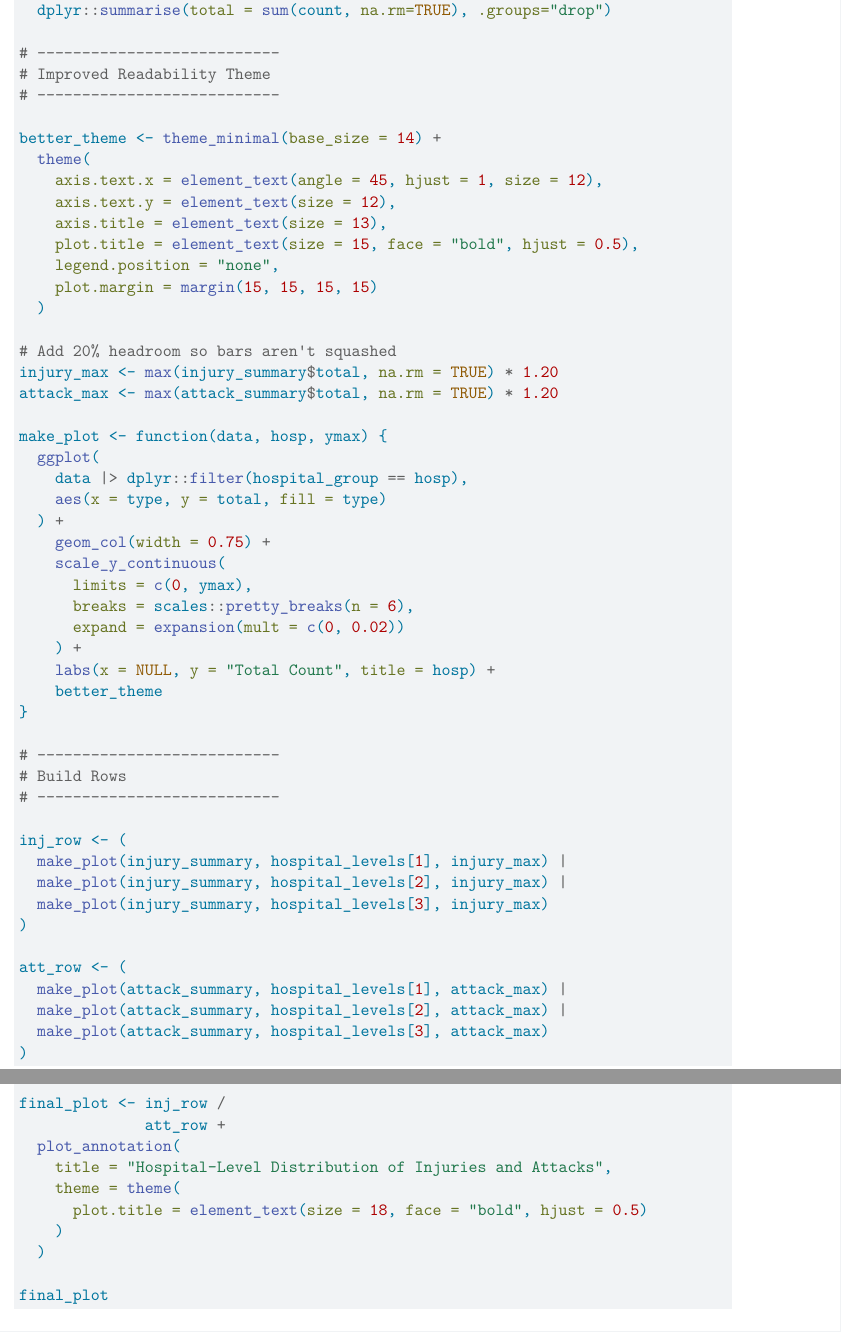
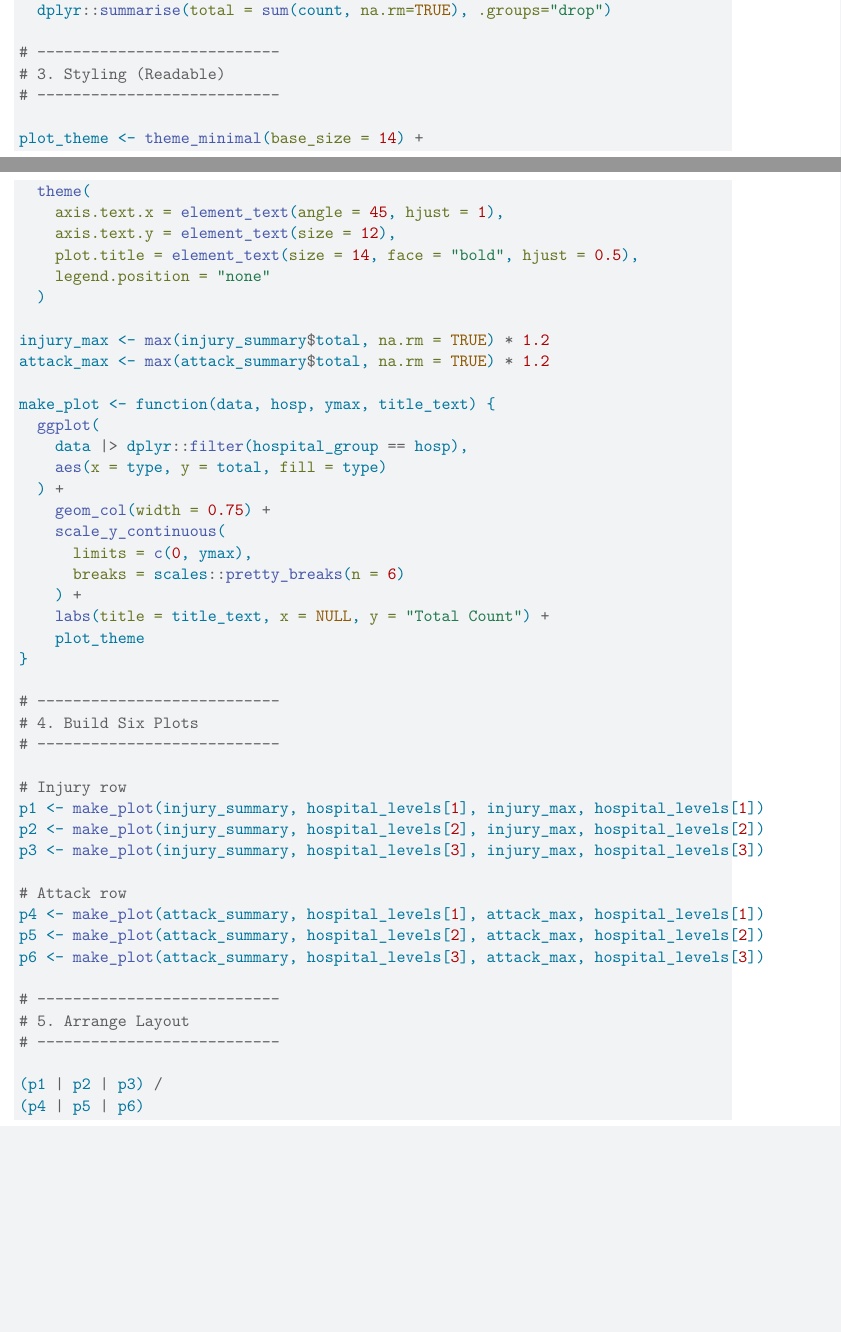
Before and after one commit to CTRuffing/BassConnectionsFireinmysoul, a Quarto document (EDA.qmd): two parts of pages 21 and 22 of 22 before the commit and two parts of pages 20 and 21 of 22 after it, joined at a grey line, cut so that both start at the same text, the shorter picture padded with empty space. Rendered offline with R 4.5, knitr and Pandoc in place of Quarto, then LaTeX, with nearby package versions.

Commit message:
consolidated 6 figures (for injury/attack distributions)

````diff
--- a/EDA.qmd
+++ b/EDA.qmd
@@ -690,24 +696,21 @@ attack_summary <- df |>
   dplyr::summarise(total = sum(count, na.rm=TRUE), .groups="drop")
 
 # ---------------------------
-# Improved Readability Theme
+# 3. Styling (Readable)
 # ---------------------------
 
-better_theme <- theme_minimal(base_size = 14) +
+plot_theme <- theme_minimal(base_size = 14) +
   theme(
-    axis.text.x = element_text(angle = 45, hjust = 1, size = 12),
+    axis.text.x = element_text(angle = 45, hjust = 1),
     axis.text.y = element_text(size = 12),
-    axis.title = element_text(size = 13),
-    plot.title = element_text(size = 15, face = "bold", hjust = 0.5),
-    legend.position = "none",
-    plot.margin = margin(15, 15, 15, 15)
+    plot.title = element_text(size = 14, face = "bold", hjust = 0.5),
+    legend.position = "none"
   )
 
-# Add 20% headroom so bars aren't squashed
-injury_max <- max(injury_summary$total, na.rm = TRUE) * 1.20
-attack_max <- max(attack_summary$total, na.rm = TRUE) * 1.20
+injury_max <- max(injury_summary$total, na.rm = TRUE) * 1.2
+attack_max <- max(attack_summary$total, na.rm = TRUE) * 1.2
 
-make_plot <- function(data, hosp, ymax) {
+make_plot <- function(data, hosp, ymax, title_text) {
   ggplot(
     data |> dplyr::filter(hospital_group == hosp),
     aes(x = type, y = total, fill = type)
@@ -715,37 +718,30 @@ make_plot <- function(data, hosp, ymax) {
     geom_col(width = 0.75) +
     scale_y_continuous(
       limits = c(0, ymax),
-      breaks = scales::pretty_breaks(n = 6),
-      expand = expansion(mult = c(0, 0.02))
+      breaks = scales::pretty_breaks(n = 6)
     ) +
-    labs(x = NULL, y = "Total Count", title = hosp) +
-    better_theme
+    labs(title = title_text, x = NULL, y = "Total Count") +
+    plot_theme
 }
 
 # ---------------------------
-# Build Rows
+# 4. Build Six Plots
 # ---------------------------
 
-inj_row <- (
-  make_plot(injury_summary, hospital_levels[1], injury_max) |
-  make_plot(injury_summary, hospital_levels[2], injury_max) |
-  make_plot(injury_summary, hospital_levels[3], injury_max)
-)
+# Injury row
+p1 <- make_plot(injury_summary, hospital_levels[1], injury_max, hospital_levels[1])
+p2 <- make_plot(injury_summary, hospital_levels[2], injury_max, hospital_levels[2])
+p3 <- make_plot(injury_summary, hospital_levels[3], injury_max, hospital_levels[3])
 
-att_row <- (
-  make_plot(attack_summary, hospital_levels[1], attack_max) |
-  make_plot(attack_summary, hospital_levels[2], attack_max) |
-  make_plot(attack_summary, hospital_levels[3], attack_max)
-)
+# Attack row
+p4 <- make_plot(attack_summary, hospital_levels[1], attack_max, hospital_levels[1])
+p5 <- make_plot(attack_summary, hospital_levels[2], attack_max, hospital_levels[2])
+p6 <- make_plot(attack_summary, hospital_levels[3], attack_max, hospital_levels[3])
 
-final_plot <- inj_row /
-              att_row +
-  plot_annotation(
-    title = "Hospital-Level Distribution of Injuries and Attacks",
-    theme = theme(
-      plot.title = element_text(size = 18, face = "bold", hjust = 0.5)
-    )
-  )
+# ---------------------------
+# 5. Arrange Layout
+# ---------------------------
 
-final_plot
+(p1 | p2 | p3) /
+(p4 | p5 | p6)
 ```
````
Also changed, not shown: 12figures_mathew_monona/InfrastructureLevel.qmd (renamed from 12figures_mathew_monona/IntrastructureLevel.qmd, +2 -0 lines), 12figures_mathew_monona/PopDensity_Hospitals.qmd (+5 -3 lines), 12figures_mathew_monona/gaza_city_infrastructure_level.png (added), 12figures_mathew_monona/gaza_city_population_density.png (added), 12figures_mathew_monona/khan_younis_infrastructure_level.png (added), 12figures_mathew_monona/khan_younis_population_density.png (added), EDA.qmd (14 more changed lines).
